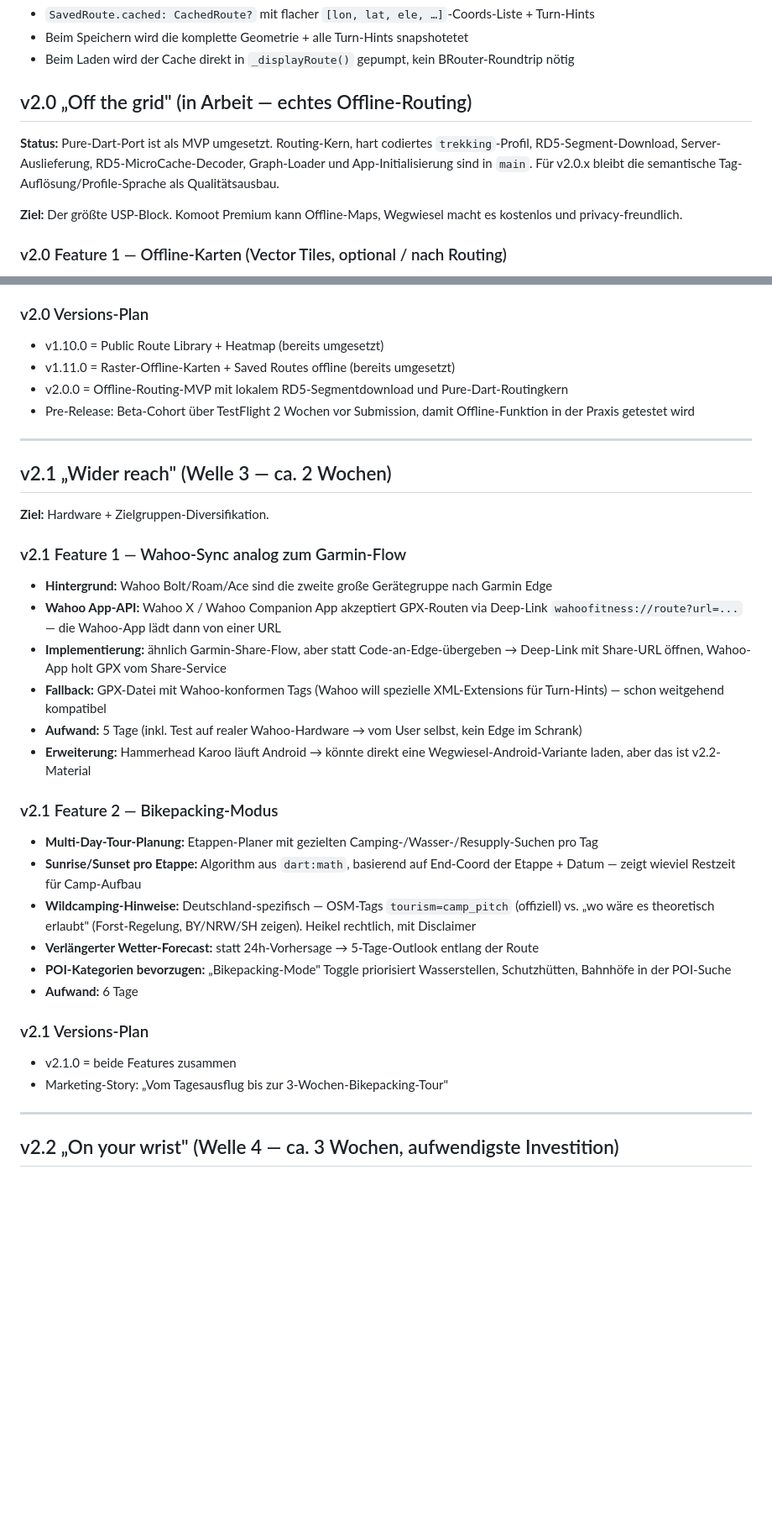
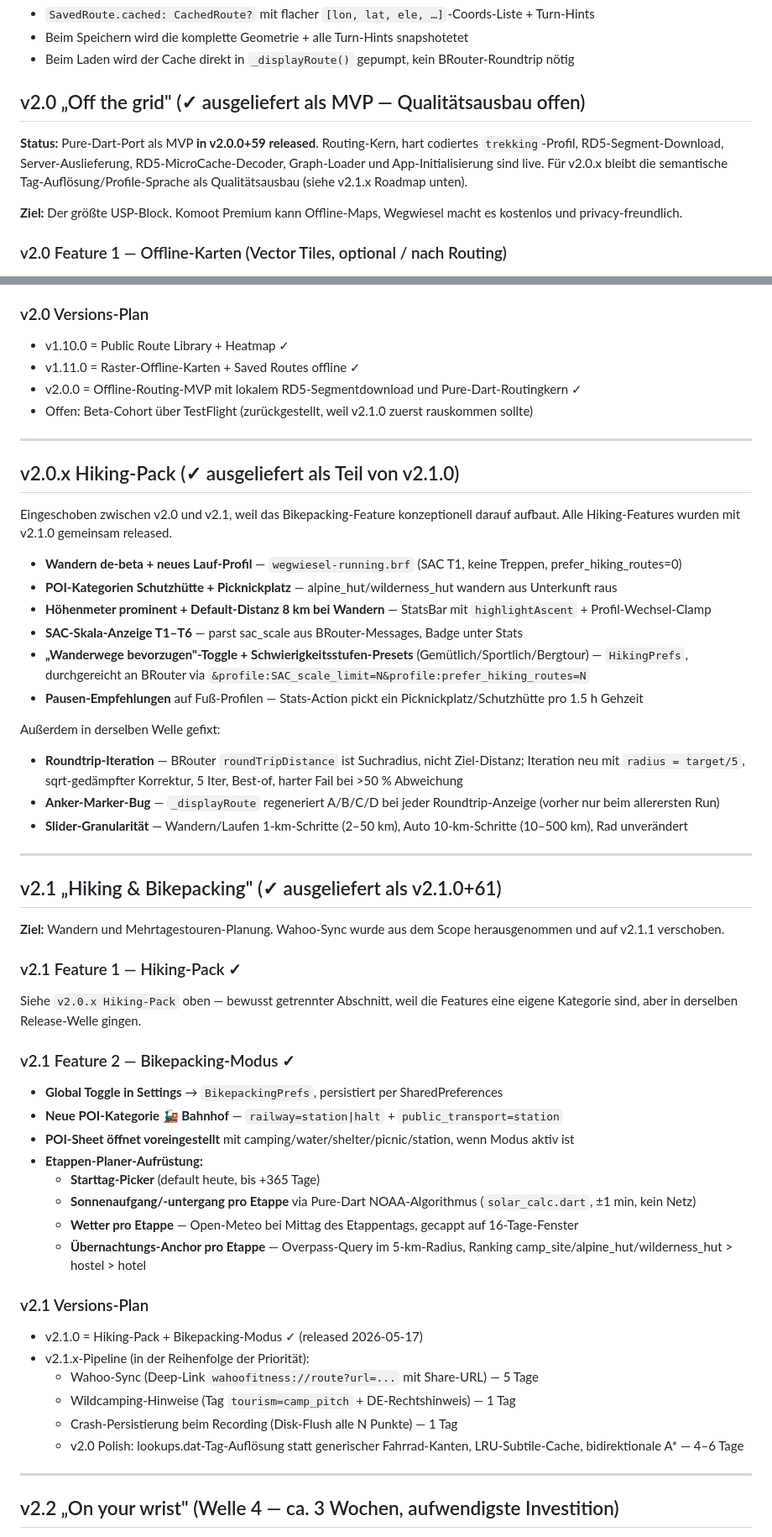
Before and after one commit to boonkerz/bikerouter, a Markdown page: store_assets/release_plan.md, 2 parts joined by grey strips. Shown at 84% size. Rendered like a GitHub page; blank space fills up the shorter version.

Commit message:
Update release plan to v2.1.0+61 status
- Aktueller Stand auf 2.1.0+61
- v2.0 als ausgeliefert markiert (Offline-Routing-MVP ging mit 2.0.0+59 raus)
- Neue Sektion „v2.0.x Hiking-Pack" mit allen Hiking-Features + Roundtrip-Fixes
- v2.1 umgeschrieben: Hiking + Bikepacking statt Wahoo + Bikepacking
- Wahoo, Wildcamping, Recording-Disk-Flush und v2.0-Polish in v2.1.x-Pipeline

Co-Authored-By: Claude Opus 4.7 <noreply@anthropic.com>

```diff
--- a/store_assets/release_plan.md
+++ b/store_assets/release_plan.md
@@ -65,9 +65,9 @@ Zweistufiger Pfad statt Big-Bang-v2.0:
 - Beim Speichern wird die komplette Geometrie + alle Turn-Hints snapshotetet
 - Beim Laden wird der Cache direkt in `_displayRoute()` gepumpt, kein BRouter-Roundtrip nötig
 
-## v2.0 „Off the grid" (in Arbeit — echtes Offline-Routing)
+## v2.0 „Off the grid" (✓ ausgeliefert als MVP — Qualitätsausbau offen)
 
-**Status:** Pure-Dart-Port ist als MVP umgesetzt. Routing-Kern, hart codiertes `trekking`-Profil, RD5-Segment-Download, Server-Auslieferung, RD5-MicroCache-Decoder, Graph-Loader und App-Initialisierung sind in `main`. Für v2.0.x bleibt die semantische Tag-Auflösung/Profile-Sprache als Qualitätsausbau.
+**Status:** Pure-Dart-Port als MVP **in v2.0.0+59 released**. Routing-Kern, hart codiertes `trekking`-Profil, RD5-Segment-Download, Server-Auslieferung, RD5-MicroCache-Decoder, Graph-Loader und App-Initialisierung sind live. Für v2.0.x bleibt die semantische Tag-Auflösung/Profile-Sprache als Qualitätsausbau (siehe v2.1.x Roadmap unten).
 
 **Ziel:** Der größte USP-Block. Komoot Premium kann Offline-Maps, Wegwiesel macht es kostenlos und privacy-freundlich.
 
@@ -95,36 +95,55 @@ Zweistufiger Pfad statt Big-Bang-v2.0:
 - **Aufwand verbleibend für Qualitätsausbau:** ca. 4–6 Tage
 
 ### v2.0 Versions-Plan
-- v1.10.0 = Public Route Library + Heatmap (bereits umgesetzt)
-- v1.11.0 = Raster-Offline-Karten + Saved Routes offline (bereits umgesetzt)
-- v2.0.0 = Offline-Routing-MVP mit lokalem RD5-Segmentdownload und Pure-Dart-Routingkern
-- Pre-Release: Beta-Cohort über TestFlight 2 Wochen vor Submission, damit Offline-Funktion in der Praxis getestet wird
+- v1.10.0 = Public Route Library + Heatmap ✓
+- v1.11.0 = Raster-Offline-Karten + Saved Routes offline ✓
+- v2.0.0 = Offline-Routing-MVP mit lokalem RD5-Segmentdownload und Pure-Dart-Routingkern ✓
+- Offen: Beta-Cohort über TestFlight (zurückgestellt, weil v2.1.0 zuerst rauskommen sollte)
 
 ---
 
-## v2.1 „Wider reach" (Welle 3 — ca. 2 Wochen)
+## v2.0.x Hiking-Pack (✓ ausgeliefert als Teil von v2.1.0)
 
-**Ziel:** Hardware + Zielgruppen-Diversifikation.
+Eingeschoben zwischen v2.0 und v2.1, weil das Bikepacking-Feature konzeptionell darauf aufbaut. Alle Hiking-Features wurden mit v2.1.0 gemeinsam released.
 
-### v2.1 Feature 1 — Wahoo-Sync analog zum Garmin-Flow
-- **Hintergrund:** Wahoo Bolt/Roam/Ace sind die zweite große Gerätegruppe nach Garmin Edge
-- **Wahoo App-API:** Wahoo X / Wahoo Companion App akzeptiert GPX-Routen via Deep-Link `wahoofitness://route?url=...` — die Wahoo-App lädt dann von einer URL
-- **Implementierung:** ähnlich Garmin-Share-Flow, aber statt Code-an-Edge-übergeben → Deep-Link mit Share-URL öffnen, Wahoo-App holt GPX vom Share-Service
-- **Fallback:** GPX-Datei mit Wahoo-konformen Tags (Wahoo will spezielle XML-Extensions für Turn-Hints) — schon weitgehend kompatibel
-- **Aufwand:** 5 Tage (inkl. Test auf realer Wahoo-Hardware → vom User selbst, kein Edge im Schrank)
-- **Erweiterung:** Hammerhead Karoo läuft Android → könnte direkt eine Wegwiesel-Android-Variante laden, aber das ist v2.2-Material
+- **Wandern de-beta + neues Lauf-Profil** — `wegwiesel-running.brf` (SAC T1, keine Treppen, prefer_hiking_routes=0)
+- **POI-Kategorien Schutzhütte + Picknickplatz** — alpine_hut/wilderness_hut wandern aus Unterkunft raus
+- **Höhenmeter prominent + Default-Distanz 8 km bei Wandern** — StatsBar mit `highlightAscent` + Profil-Wechsel-Clamp
+- **SAC-Skala-Anzeige T1–T6** — parst sac_scale aus BRouter-Messages, Badge unter Stats
+- **„Wanderwege bevorzugen"-Toggle + Schwierigkeitsstufen-Presets** (Gemütlich/Sportlich/Bergtour) — `HikingPrefs`, durchgereicht an BRouter via `&profile:SAC_scale_limit=N&profile:prefer_hiking_routes=N`
+- **Pausen-Empfehlungen** auf Fuß-Profilen — Stats-Action pickt ein Picknickplatz/Schutzhütte pro 1.5 h Gehzeit
 
-### v2.1 Feature 2 — Bikepacking-Modus
-- **Multi-Day-Tour-Planung:** Etappen-Planer mit gezielten Camping-/Wasser-/Resupply-Suchen pro Tag
-- **Sunrise/Sunset pro Etappe:** Algorithm aus `dart:math`, basierend auf End-Coord der Etappe + Datum — zeigt wieviel Restzeit für Camp-Aufbau
-- **Wildcamping-Hinweise:** Deutschland-spezifisch — OSM-Tags `tourism=camp_pitch` (offiziell) vs. „wo wäre es theoretisch erlaubt" (Forst-Regelung, BY/NRW/SH zeigen). Heikel rechtlich, mit Disclaimer
-- **Verlängerter Wetter-Forecast:** statt 24h-Vorhersage → 5-Tage-Outlook entlang der Route
-- **POI-Kategorien bevorzugen:** „Bikepacking-Mode" Toggle priorisiert Wasserstellen, Schutzhütten, Bahnhöfe in der POI-Suche
-- **Aufwand:** 6 Tage
+Außerdem in derselben Welle gefixt:
+- **Roundtrip-Iteration** — BRouter `roundTripDistance` ist Suchradius, nicht Ziel-Distanz; Iteration neu mit `radius = target/5`, sqrt-gedämpfter Korrektur, 5 Iter, Best-of, harter Fail bei >50 % Abweichung
+- **Anker-Marker-Bug** — `_displayRoute` regeneriert A/B/C/D bei jeder Roundtrip-Anzeige (vorher nur beim allerersten Run)
+- **Slider-Granularität** — Wandern/Laufen 1-km-Schritte (2–50 km), Auto 10-km-Schritte (10–500 km), Rad unverändert
+
+---
+
+## v2.1 „Hiking & Bikepacking" (✓ ausgeliefert als v2.1.0+61)
+
+**Ziel:** Wandern und Mehrtagestouren-Planung. Wahoo-Sync wurde aus dem Scope herausgenommen und auf v2.1.1 verschoben.
+
+### v2.1 Feature 1 — Hiking-Pack ✓
+Siehe `v2.0.x Hiking-Pack` oben — bewusst getrennter Abschnitt, weil die Features eine eigene Kategorie sind, aber in derselben Release-Welle gingen.
+
+### v2.1 Feature 2 — Bikepacking-Modus ✓
+- **Global Toggle in Settings** → `BikepackingPrefs`, persistiert per SharedPreferences
+- **Neue POI-Kategorie 🚂 Bahnhof** — `railway=station|halt` + `public_transport=station`
+- **POI-Sheet öffnet voreingestellt** mit camping/water/shelter/picnic/station, wenn Modus aktiv ist
+- **Etappen-Planer-Aufrüstung:**
+  - **Starttag-Picker** (default heute, bis +365 Tage)
+  - **Sonnenaufgang/-untergang pro Etappe** via Pure-Dart NOAA-Algorithmus (`solar_calc.dart`, ±1 min, kein Netz)
+  - **Wetter pro Etappe** — Open-Meteo bei Mittag des Etappentags, gecappt auf 16-Tage-Fenster
+  - **Übernachtungs-Anchor pro Etappe** — Overpass-Query im 5-km-Radius, Ranking camp_site/alpine_hut/wilderness_hut > hostel > hotel
 
 ### v2.1 Versions-Plan
-- v2.1.0 = beide Features zusammen
-- Marketing-Story: „Vom Tagesausflug bis zur 3-Wochen-Bikepacking-Tour"
+- v2.1.0 = Hiking-Pack + Bikepacking-Modus ✓ (released 2026-05-17)
+- v2.1.x-Pipeline (in der Reihenfolge der Priorität):
+  - Wahoo-Sync (Deep-Link `wahoofitness://route?url=...` mit Share-URL) — 5 Tage
+  - Wildcamping-Hinweise (Tag `tourism=camp_pitch` + DE-Rechtshinweis) — 1 Tag
+  - Crash-Persistierung beim Recording (Disk-Flush alle N Punkte) — 1 Tag
+  - v2.0 Polish: lookups.dat-Tag-Auflösung statt generischer Fahrrad-Kanten, LRU-Subtile-Cache, bidirektionale A* — 4–6 Tage
 
 ---
 
```
Also changed, not shown: other parts of store_assets/release_plan.md (+4 -4 lines).
